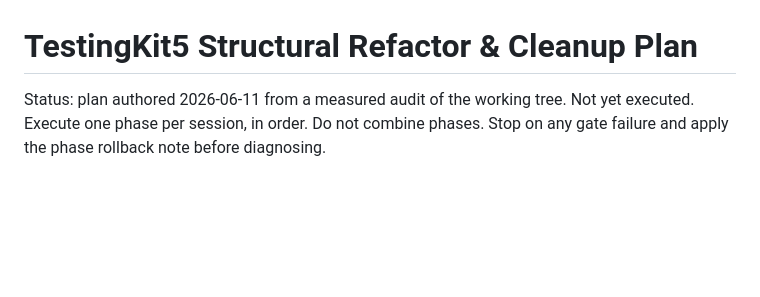
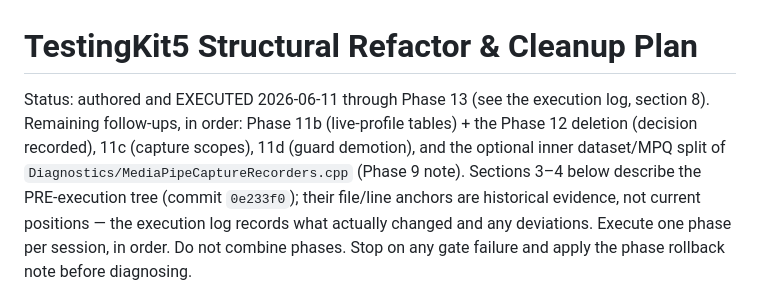
Before and after one commit to adfras/MPQ_fusion, a Markdown page: Docs/REFACTOR_PLAN.md, the part around one of its changes. Drawn GitHub-style; blank space fills up the shorter version.

```diff
--- a/Docs/REFACTOR_PLAN.md
+++ b/Docs/REFACTOR_PLAN.md
@@ -1,6 +1,12 @@
 # TestingKit5 Structural Refactor & Cleanup Plan
 
-Status: plan authored 2026-06-11 from a measured audit of the working tree. Not yet executed.
+Status: authored and EXECUTED 2026-06-11 through Phase 13 (see the execution log, section 8).
+Remaining follow-ups, in order: Phase 11b (live-profile tables) + the Phase 12 deletion
+(decision recorded), 11c (capture scopes), 11d (guard demotion), and the optional inner
+dataset/MPQ split of `Diagnostics/MediaPipeCaptureRecorders.cpp` (Phase 9 note).
+Sections 3–4 below describe the PRE-execution tree (commit `0e233f0`); their file/line
+anchors are historical evidence, not current positions — the execution log records what
+actually changed and any deviations.
 Execute one phase per session, in order. Do not combine phases. Stop on any gate failure and
 apply the phase rollback note before diagnosing.
 
```
Also changed, not shown: other parts of Docs/REFACTOR_PLAN.md (+3 -1 lines), AGENTS.md (+5 -0 lines), Docs/README.md (+3 -0 lines).
